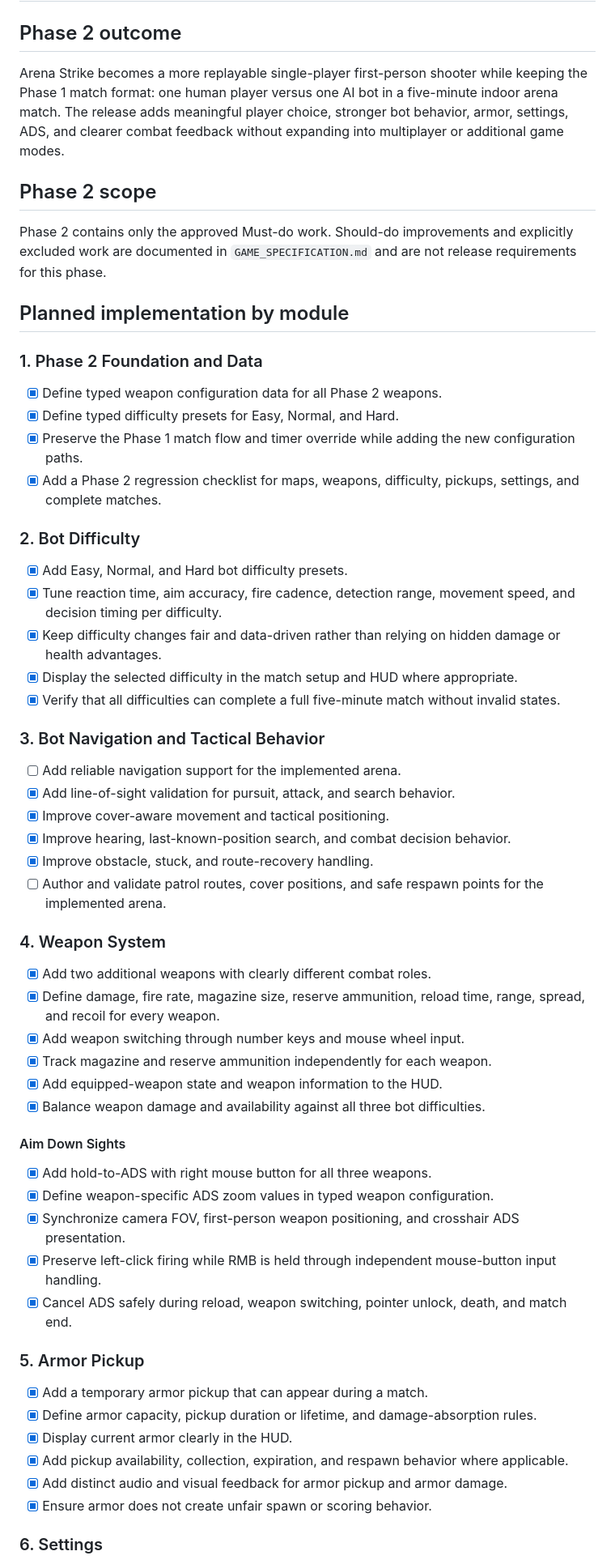
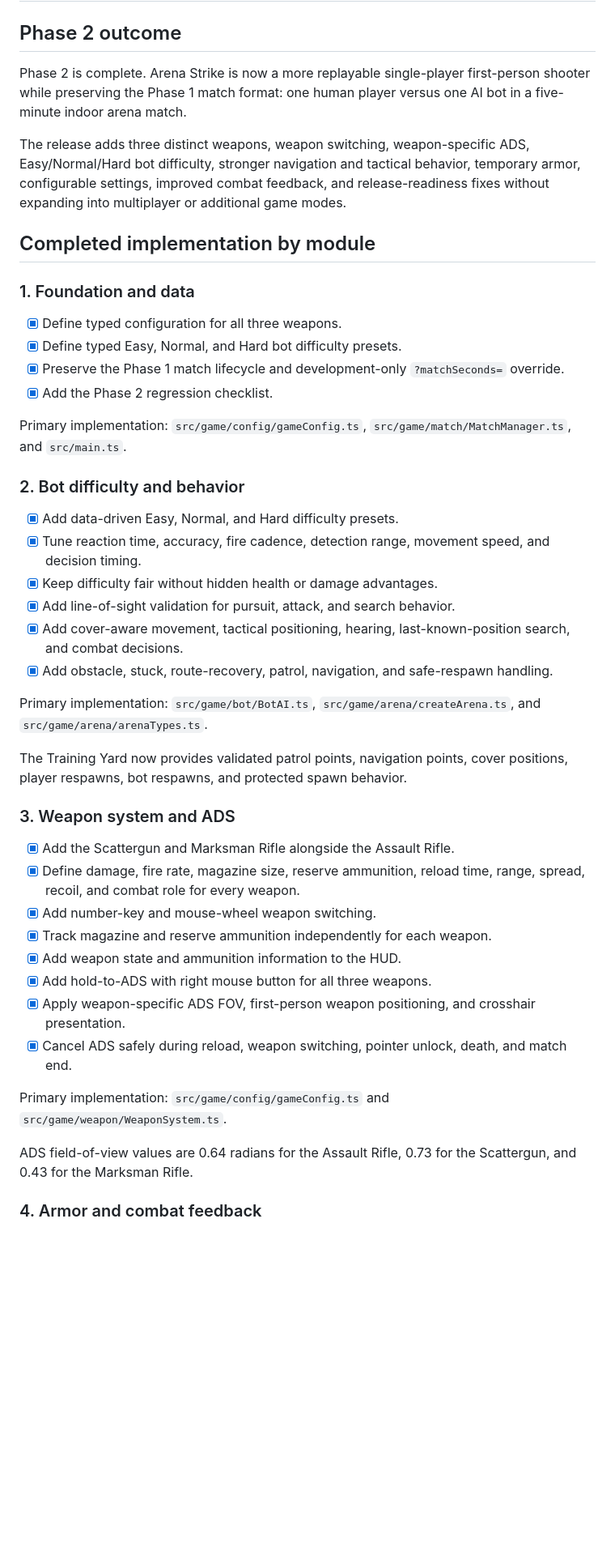
Before and after one commit to sury4karmakar/fps-game, a Markdown page: docs/PHASE2.md, the part around one of its changes. Shown at 81% size. GitHub-like rendering; blank space fills up the shorter version.

Commit message:
phase 2 completed

```diff
--- a/docs/PHASE2.md
+++ b/docs/PHASE2.md
@@ -2,63 +2,48 @@
 
 ## Phase 2 outcome
 
-Arena Strike becomes a more replayable single-player first-person shooter while keeping the Phase 1 match format: one human player versus one AI bot in a five-minute indoor arena match. The release adds meaningful player choice, stronger bot behavior, armor, settings, ADS, and clearer combat feedback without expanding into multiplayer or additional game modes.
+Phase 2 is complete. Arena Strike is now a more replayable single-player first-person shooter while preserving the Phase 1 match format: one human player versus one AI bot in a five-minute indoor arena match.
 
-## Phase 2 scope
+The release adds three distinct weapons, weapon switching, weapon-specific ADS, Easy/Normal/Hard bot difficulty, stronger navigation and tactical behavior, temporary armor, configurable settings, improved combat feedback, and release-readiness fixes without expanding into multiplayer or additional game modes.
 
-Phase 2 contains only the approved Must-do work. Should-do improvements and explicitly excluded work are documented in `GAME_SPECIFICATION.md` and are not release requirements for this phase.
+## Completed implementation by module
 
-## Planned implementation by module
+### 1. Foundation and data
 
-### 1. Phase 2 Foundation and Data
+- [x] Define typed configuration for all three weapons.
+- [x] Define typed Easy, Normal, and Hard bot difficulty presets.
+- [x] Preserve the Phase 1 match lifecycle and development-only `?matchSeconds=` override.
+- [x] Add the Phase 2 regression checklist.
 
-- [x] Define typed weapon configuration data for all Phase 2 weapons.
-- [x] Define typed difficulty presets for Easy, Normal, and Hard.
-- [x] Preserve the Phase 1 match flow and timer override while adding the new configuration paths.
-- [x] Add a Phase 2 regression checklist for maps, weapons, difficulty, pickups, settings, and complete matches.
+Primary implementation: `src/game/config/gameConfig.ts`, `src/game/match/MatchManager.ts`, and `src/main.ts`.
 
-### 2. Bot Difficulty
+### 2. Bot difficulty and behavior
 
-- [x] Add Easy, Normal, and Hard bot difficulty presets.
-- [x] Tune reaction time, aim accuracy, fire cadence, detection range, movement speed, and decision timing per difficulty.
-- [x] Keep difficulty changes fair and data-driven rather than relying on hidden damage or health advantages.
-- [x] Display the selected difficulty in the match setup and HUD where appropriate.
-- [x] Verify that all difficulties can complete a full five-minute match without invalid states.
+- [x] Add data-driven Easy, Normal, and Hard difficulty presets.
+- [x] Tune reaction time, accuracy, fire cadence, detection range, movement speed, and decision timing.
+- [x] Keep difficulty fair without hidden health or damage advantages.
+- [x] Add line-of-sight validation for pursuit, attack, and search behavior.
+- [x] Add cover-aware movement, tactical positioning, hearing, last-known-position search, and combat decisions.
+- [x] Add obstacle, stuck, route-recovery, patrol, navigation, and safe-respawn handling.
 
-### 3. Bot Navigation and Tactical Behavior
+Primary implementation: `src/game/bot/BotAI.ts`, `src/game/arena/createArena.ts`, and `src/game/arena/arenaTypes.ts`.
 
-- [ ] Add reliable navigation support for the implemented arena.
-- [x] Add line-of-sight validation for pursuit, attack, and search behavior.
-- [x] Improve cover-aware movement and tactical positioning.
-- [x] Improve hearing, last-known-position search, and combat decision behavior.
-- [x] Improve obstacle, stuck, and route-recovery handling.
-- [ ] Author and validate patrol routes, cover positions, and safe respawn points for the implemented arena.
+The Training Yard now provides validated patrol points, navigation points, cover positions, player respawns, bot respawns, and protected spawn behavior.
 
-### 4. Weapon System
+### 3. Weapon system and ADS
 
-- [x] Add two additional weapons with clearly different combat roles.
-- [x] Define damage, fire rate, magazine size, reserve ammunition, reload time, range, spread, and recoil for every weapon.
-- [x] Add weapon switching through number keys and mouse wheel input.
+- [x] Add the Scattergun and Marksman Rifle alongside the Assault Rifle.
+- [x] Define damage, fire rate, magazine size, reserve ammunition, reload time, range, spread, recoil, and combat role for every weapon.
+- [x] Add number-key and mouse-wheel weapon switching.
 - [x] Track magazine and reserve ammunition independently for each weapon.
-- [x] Add equipped-weapon state and weapon information to the HUD.
-- [x] Balance weapon damage and availability against all three bot difficulties.
-
-#### Aim Down Sights
-
+- [x] Add weapon state and ammunition information to the HUD.
 - [x] Add hold-to-ADS with right mouse button for all three weapons.
-- [x] Define weapon-specific ADS zoom values in typed weapon configuration.
-- [x] Synchronize camera FOV, first-person weapon positioning, and crosshair ADS presentation.
-- [x] Preserve left-click firing while RMB is held through independent mouse-button input handling.
+- [x] Apply weapon-specific ADS FOV, first-person weapon positioning, and crosshair presentation.
 - [x] Cancel ADS safely during reload, weapon switching, pointer unlock, death, and match end.
 
-### 5. Armor Pickup
+Primary implementation: `src/game/config/gameConfig.ts` and `src/game/weapon/WeaponSystem.ts`.
 
-- [x] Add a temporary armor pickup that can appear during a match.
-- [x] Define armor capacity, pickup duration or lifetime, and damage-absorption rules.
-- [x] Display current armor clearly in the HUD.
-- [x] Add pickup availability, collection, expiration, and respawn behavior where applicable.
-- [x] Add distinct audio and visual feedback for armor pickup and armor damage.
-- [x] Ensure armor does not create unfair spawn or scoring behavior.
+ADS field-of-view values are 0.64 radians for the Assault Rifle, 0.73 for the Scattergun, and 0.43 for the Marksman Rifle.
 
-### 6. Settings
+### 4. Armor and combat feedback
 
```
Also changed, not shown: other parts of docs/PHASE2.md (+42 -28 lines), GAME_SPECIFICATION.md (+13 -11 lines).
